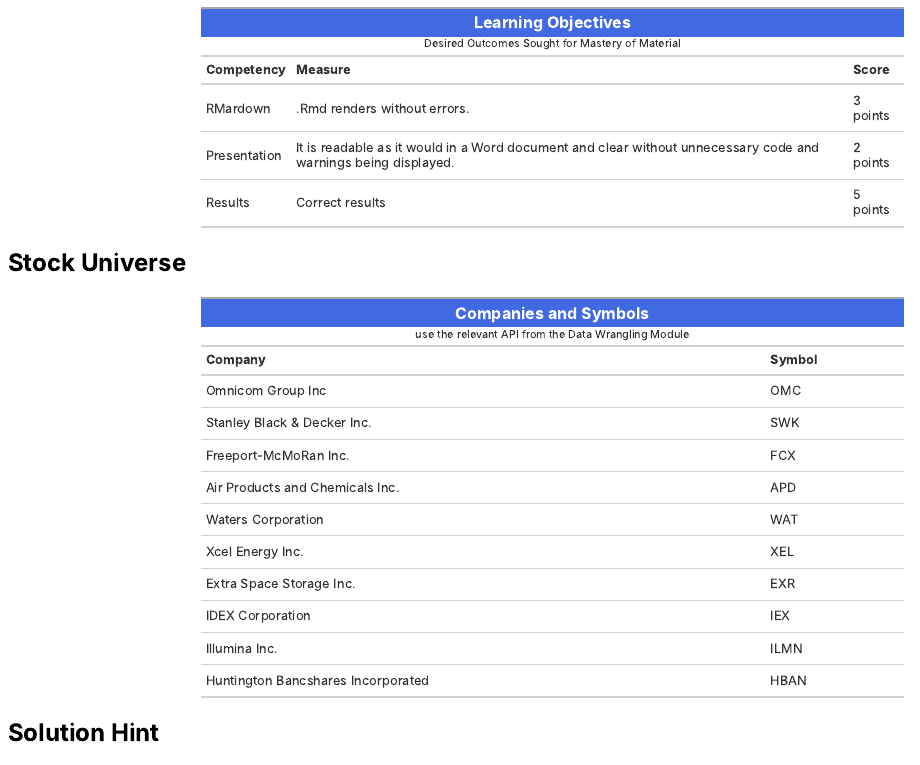
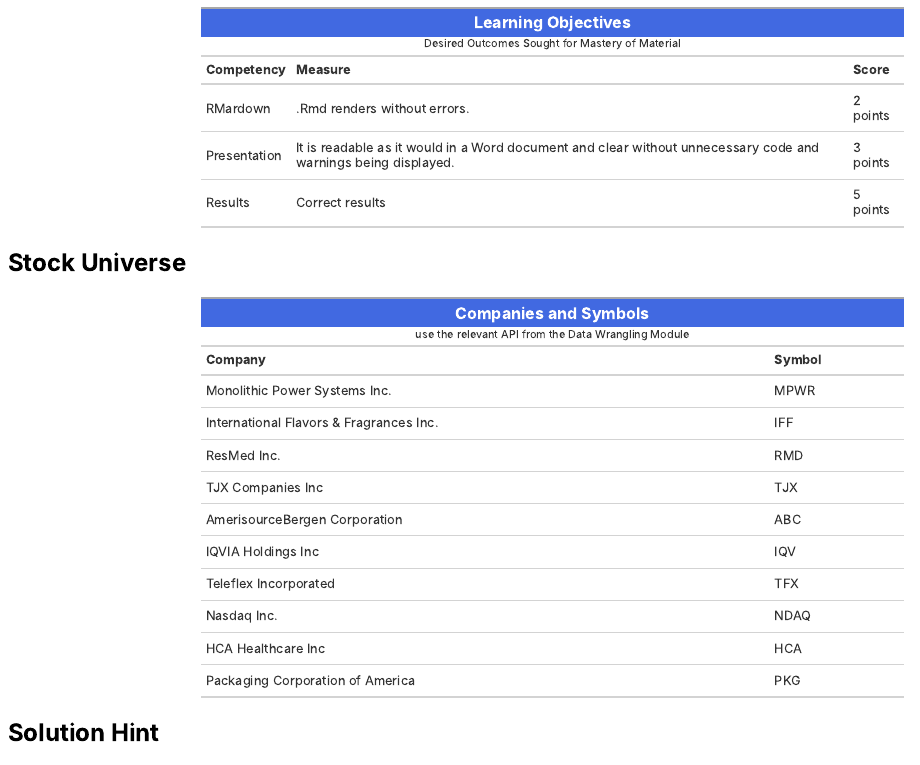
Before and after one commit to risktoollib/RTLquiz, an R Markdown document (inst/tutorials/dscf-quiz-1/dscf-quiz-1.Rmd): the page in a window 1100 px wide, from 550 px down. The pictures show the output file inst/tutorials/dscf-quiz-1/dscf-quiz-1.html that the author committed with the source, opened offline.

Commit message:
2021 05 10 dscf q1 grading

````diff
--- a/inst/tutorials/dscf-quiz-1/dscf-quiz-1.Rmd
+++ b/inst/tutorials/dscf-quiz-1/dscf-quiz-1.Rmd
@@ -78,8 +78,8 @@
            Measure=c(".Rmd renders without errors.",
                    "It is readable as it would in a Word document and clear without unnecessary code and warnings being displayed.",
                    "Correct results"),
-           Score=c("3 points",
-                   "2 points",
+           Score=c("2 points",
+                   "3 points",
                    "5 points")) %>% bd_lo()
 ```
 
````
Also changed, not shown: inst/tutorials/dscf-quiz-1/dscf-quiz-1.html.
